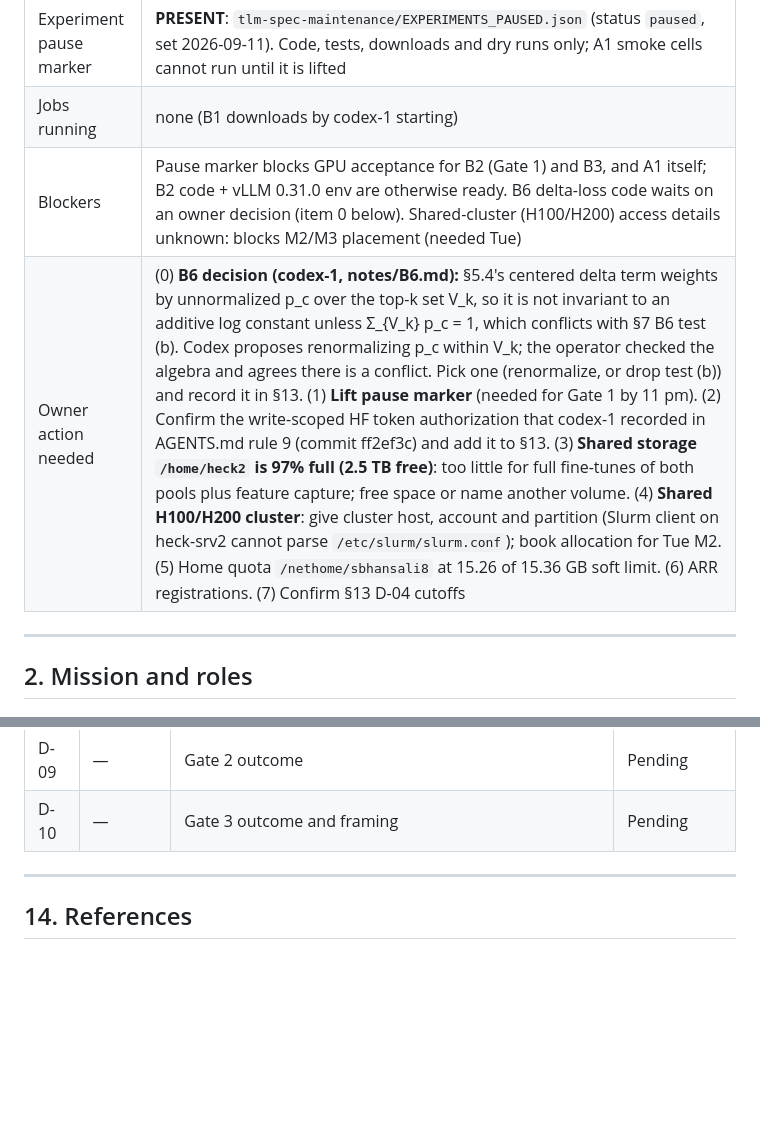
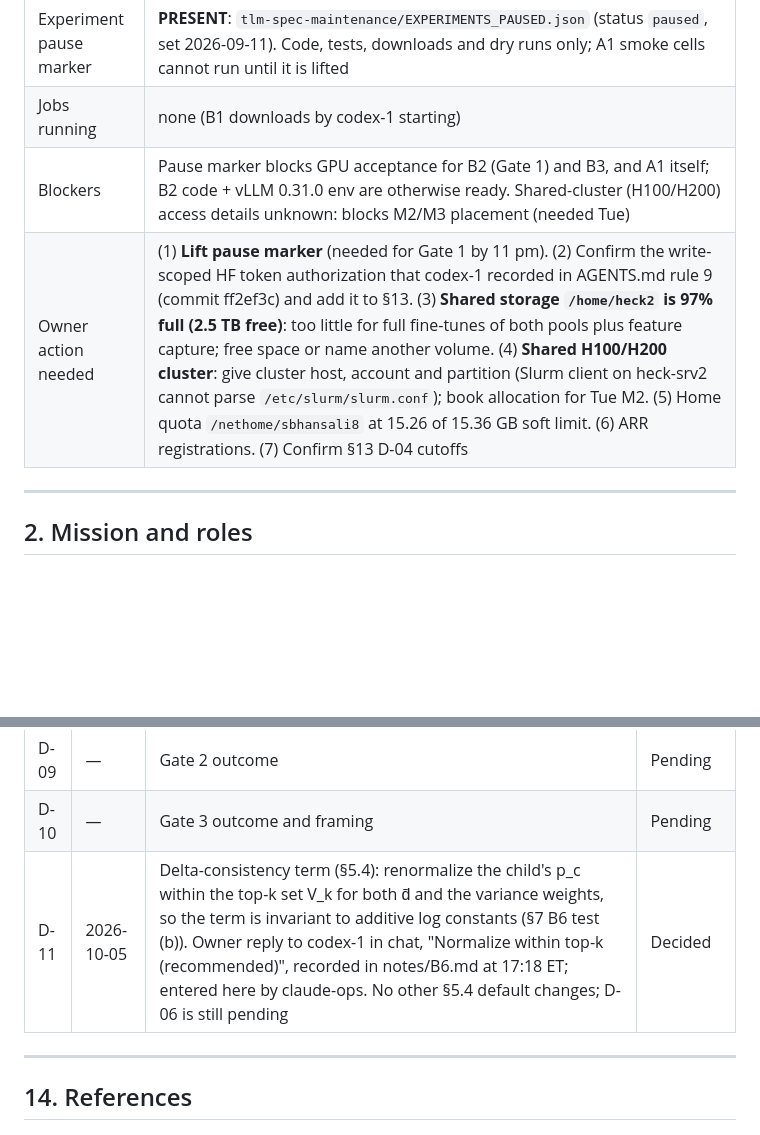
Before and after one commit to shrenikbhansali/SpecTLM-NAACL, a Markdown page: MASTER.md, 2 parts joined by grey strips. Drawn GitHub-style; blank space fills up the shorter version.

Commit message:
§13: record D-11 (owner: normalize p_c within top-k); §1 update
Co-Authored-By: Claude Opus 5.5 <noreply@anthropic.com>

```diff
--- a/MASTER.md
+++ b/MASTER.md
@@ -88,8 +88,8 @@ Deadline: **ARR submission, Monday October 12, 2026, 11:59 pm AoE**
 | Paper framing | Undecided until Gate 3 (Thu Oct 8, 6 pm ET) |
 | Experiment pause marker | **PRESENT**: `tlm-spec-maintenance/EXPERIMENTS_PAUSED.json` (status `paused`, set 2026-09-11). Code, tests, downloads and dry runs only; A1 smoke cells cannot run until it is lifted |
 | Jobs running | none (B1 downloads by codex-1 starting) |
-| Blockers | Pause marker blocks GPU acceptance for B2 (Gate 1) and B3, and A1 itself; B2 code + vLLM 0.31.0 env are otherwise ready. B6 delta-loss code waits on an owner decision (item 0 below). Shared-cluster (H100/H200) access details unknown: blocks M2/M3 placement (needed Tue) |
-| Owner action needed | (0) **B6 decision (codex-1, notes/B6.md):** §5.4's centered delta term weights by unnormalized p_c over the top-k set V_k, so it is not invariant to an additive log constant unless Σ_{V_k} p_c = 1, which conflicts with §7 B6 test (b). Codex proposes renormalizing p_c within V_k; the operator checked the algebra and agrees there is a conflict. Pick one (renormalize, or drop test (b)) and record it in §13. (1) **Lift pause marker** (needed for Gate 1 by 11 pm). (2) Confirm the write-scoped HF token authorization that codex-1 recorded in AGENTS.md rule 9 (commit ff2ef3c) and add it to §13. (3) **Shared storage `/home/heck2` is 97% full (2.5 TB free)**: too little for full fine-tunes of both pools plus feature capture; free space or name another volume. (4) **Shared H100/H200 cluster**: give cluster host, account and partition (Slurm client on heck-srv2 cannot parse `/etc/slurm/slurm.conf`); book allocation for Tue M2. (5) Home quota `/nethome/sbhansali8` at 15.26 of 15.36 GB soft limit. (6) ARR registrations. (7) Confirm §13 D-04 cutoffs |
+| Blockers | Pause marker blocks GPU acceptance for B2 (Gate 1) and B3, and A1 itself; B2 code + vLLM 0.31.0 env are otherwise ready. Shared-cluster (H100/H200) access details unknown: blocks M2/M3 placement (needed Tue) |
+| Owner action needed | (1) **Lift pause marker** (needed for Gate 1 by 11 pm). (2) Confirm the write-scoped HF token authorization that codex-1 recorded in AGENTS.md rule 9 (commit ff2ef3c) and add it to §13. (3) **Shared storage `/home/heck2` is 97% full (2.5 TB free)**: too little for full fine-tunes of both pools plus feature capture; free space or name another volume. (4) **Shared H100/H200 cluster**: give cluster host, account and partition (Slurm client on heck-srv2 cannot parse `/etc/slurm/slurm.conf`); book allocation for Tue M2. (5) Home quota `/nethome/sbhansali8` at 15.26 of 15.36 GB soft limit. (6) ARR registrations. (7) Confirm §13 D-04 cutoffs |
 
 ---
 
@@ -918,6 +918,7 @@ citing where it was stated.*
 | D-08 | — | Gate 1 outcome | Pending |
 | D-09 | — | Gate 2 outcome | Pending |
 | D-10 | — | Gate 3 outcome and framing | Pending |
+| D-11 | 2026-10-05 | Delta-consistency term (§5.4): renormalize the child's p_c within the top-k set V_k for both d̄ and the variance weights, so the term is invariant to additive log constants (§7 B6 test (b)). Owner reply to codex-1 in chat, "Normalize within top-k (recommended)", recorded in notes/B6.md at 17:18 ET; entered here by claude-ops. No other §5.4 default changes; D-06 is still pending | Decided |
 
 ---
 
```
Also changed, not shown: other parts of MASTER.md (+1 -1 lines).
